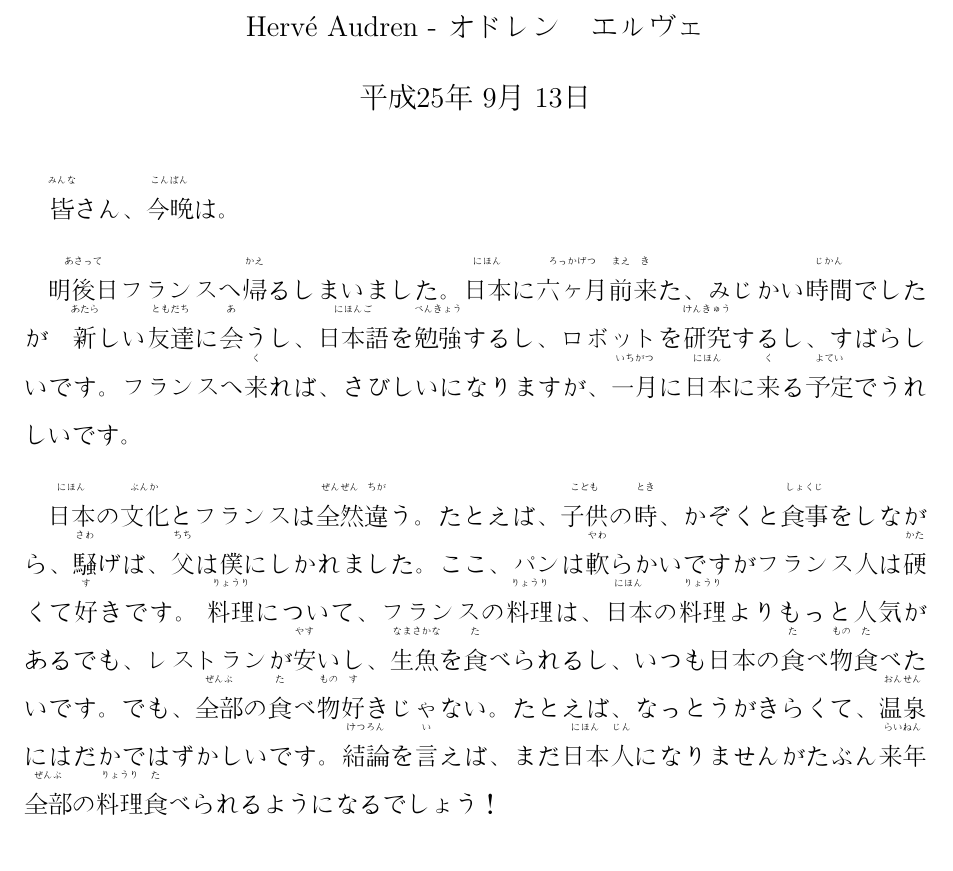
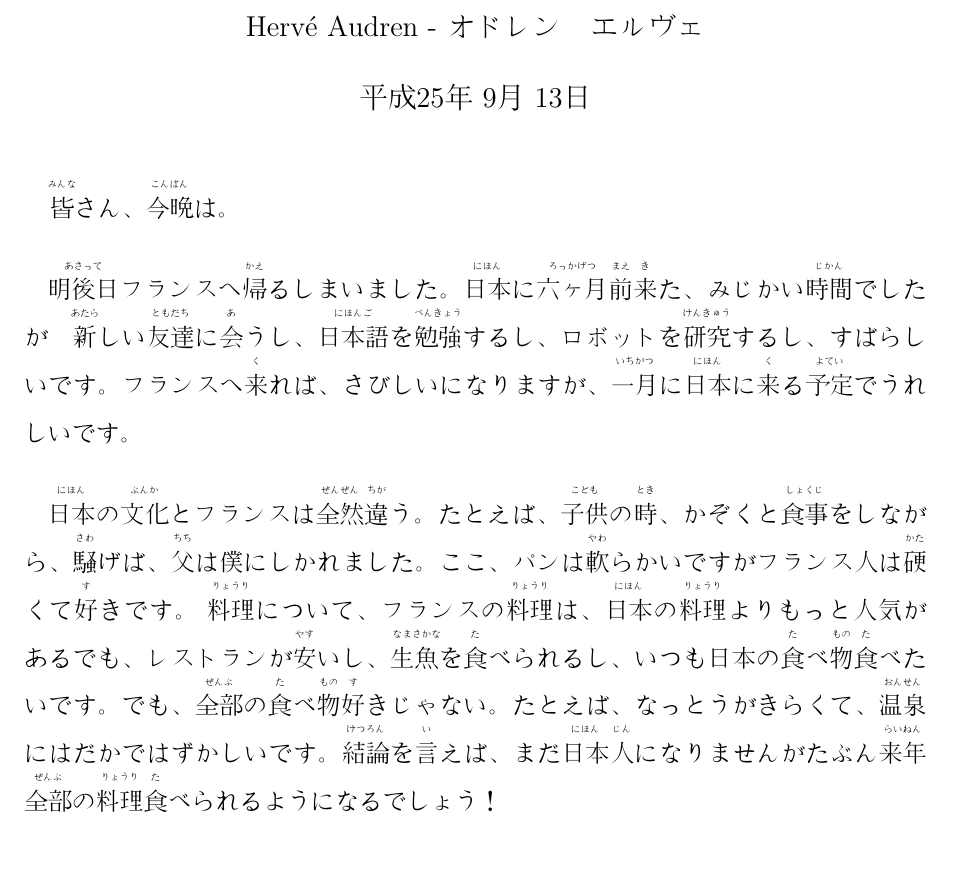
Before and after one commit to haudren/nihongo, a LaTeX document (speech/speech.tex): part of the page, cut so that both start at the same text. Compiled offline with pdfLaTeX.

Commit message:
Changed ruby spacing

```diff
--- a/speech/speech.tex
+++ b/speech/speech.tex
@@ -5,6 +5,7 @@
 \usepackage{setspace}
 \usepackage{ruby}
 \doublespacing
+\renewcommand{\rubysep}{-1ex}
 \begin{document}
 \begin{CJK}{UTF8}{min}
 
```
Also changed, not shown: speech/speech.pdf.
